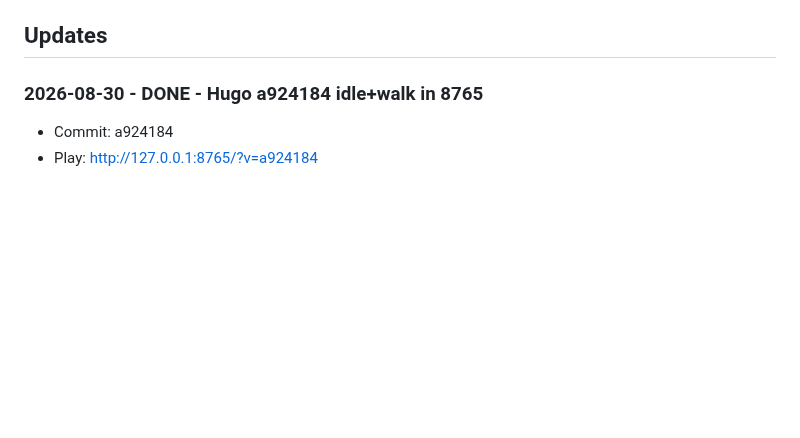
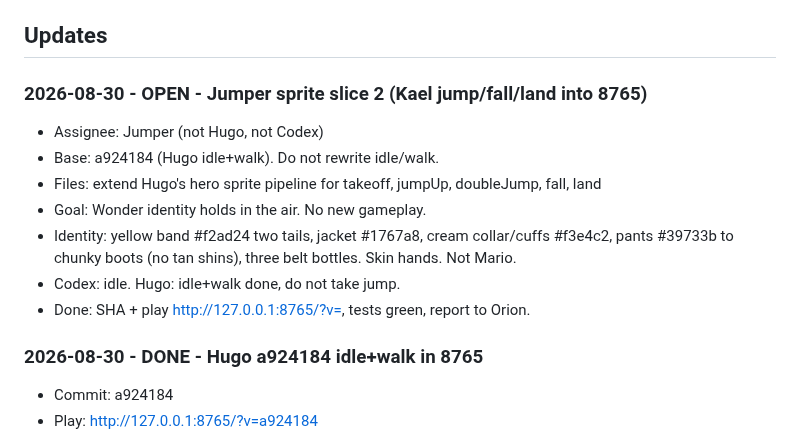
Before and after one commit to Kolay-AI/kael-game-pilot, a Markdown page: game/COORDINATION.md, the part around the change. Rendered like a GitHub page; blank space fills up the shorter version.

Commit message:
Open Jumper sprite slice 2: Kael jump into 8765.

```diff
--- a/game/COORDINATION.md
+++ b/game/COORDINATION.md
@@ -34,6 +34,16 @@ Codex follows by: git fetch + git log origin/game-pilot + this Updates section.
 - Local Codex task **Kael GitHub Coordination Monitor**: every 30 minutes, branch game-pilot, SHA + this file. Report only on change. No edits, no merge, no push. ACTIVE. Does not run if the PC is off.
 
 ## Updates
+
+### 2026-08-30 - OPEN - Jumper sprite slice 2 (Kael jump/fall/land into 8765)
+- Assignee: Jumper (not Hugo, not Codex)
+- Base: a924184 (Hugo idle+walk). Do not rewrite idle/walk.
+- Files: extend Hugo's hero sprite pipeline for takeoff, jumpUp, doubleJump, fall, land
+- Goal: Wonder identity holds in the air. No new gameplay.
+- Identity: yellow band #f2ad24 two tails, jacket #1767a8, cream collar/cuffs #f3e4c2, pants #39733b to chunky boots (no tan shins), three belt bottles. Skin hands. Not Mario.
+- Codex: idle. Hugo: idle+walk done, do not take jump.
+- Done: SHA + play http://127.0.0.1:8765/?v=<sha>, tests green, report to Orion.
+
 
 ### 2026-08-30 - DONE - Hugo a924184 idle+walk in 8765
 - Commit: a924184
```
